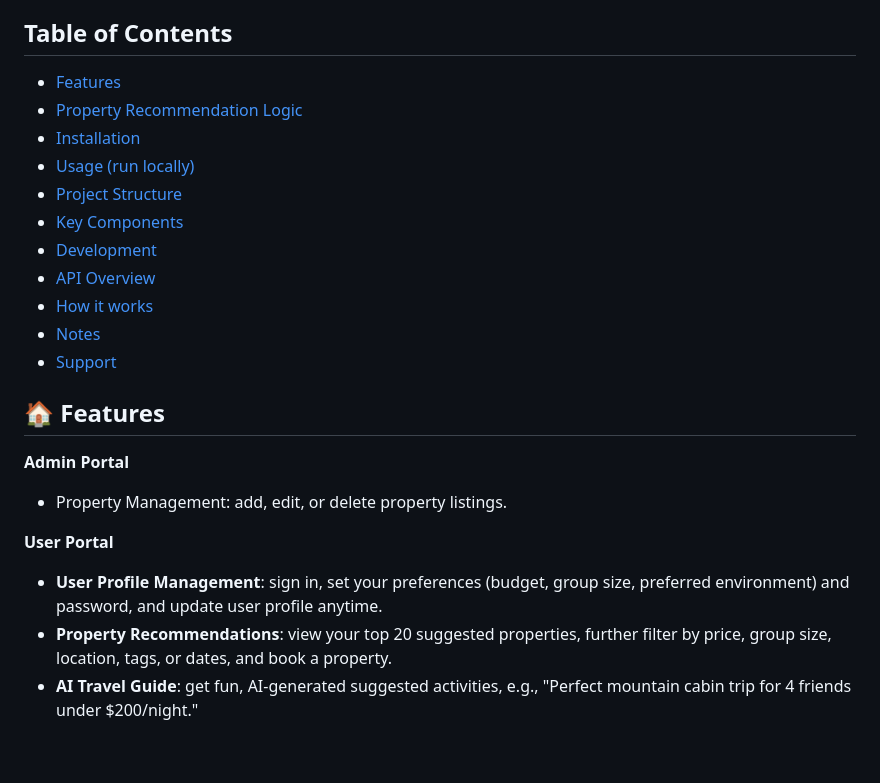
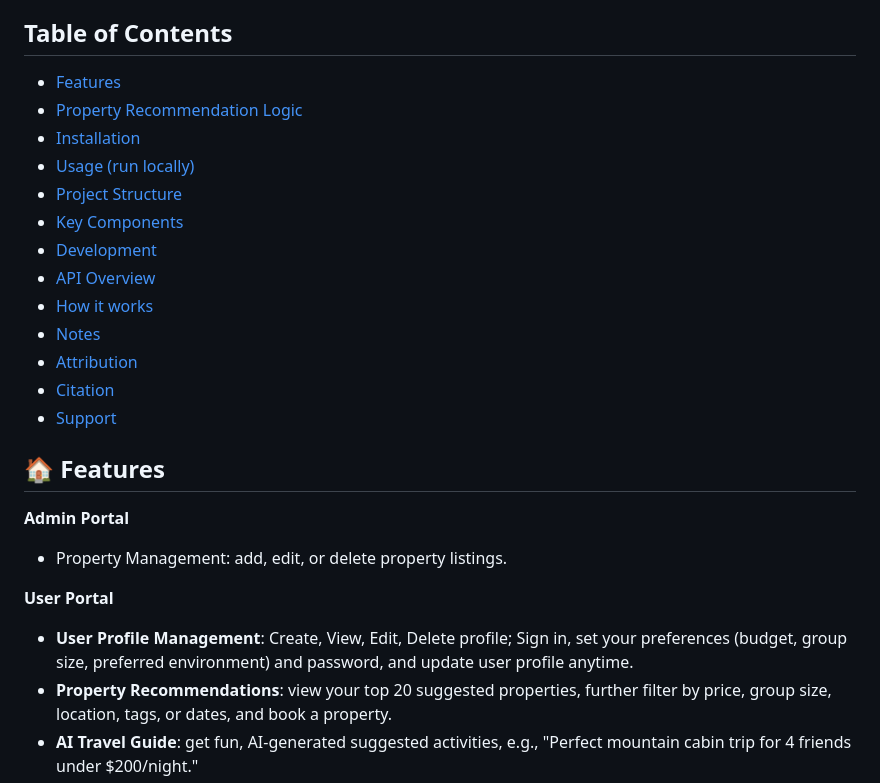
Before and after one commit to jasonllai/LLM-Powered-Summer-Home-Recommender, a Markdown page: README.md, the part around the change. GitHub-like rendering; blank space fills up the shorter version.

Commit message:
update README Citation

```diff
--- a/README.md
+++ b/README.md
@@ -3,24 +3,26 @@
 A Python-based recommendation system for summer home rentals. It matches users with properties based on preferences, budget, and group size, enhanced with AI-powered suggestions.
 
 ## Table of Contents
-- [Features](#-features)
-- [Property Recommendation Logic](#-property-recommendation-logic)
-- [Installation](#-installation)
-- [Usage (run locally)](#-usage-run-locally)
-- [Project Structure](#-project-structure)
-- [Key Components](#-key-components)
-- [Development](#-development)
-- [API Overview](#-api-overview)
-- [How it works](#-how-it-works)
-- [Notes](#-notes)
-- [Support](#-support)
+- [Features](#features)
+- [Property Recommendation Logic](#property-recommendation-logic)
+- [Installation](#installation)
+- [Usage (run locally)](#usage-run-locally)
+- [Project Structure](#project-structure)
+- [Key Components](#key-components)
+- [Development](#development)
+- [API Overview](#api-overview)
+- [How it works](#how-it-works)
+- [Notes](#notes)
+- [Attribution](#attribution)
+- [Citation](#citation)
+- [Support](#support)
 
 ## 🏠 Features
 **Admin Portal**
   - Property Management: add, edit, or delete property listings.
 
 **User Portal**
-  - **User Profile Management**: sign in, set your preferences (budget, group size, preferred environment) and password, and update user profile anytime.
+  - **User Profile Management**: Create, View, Edit, Delete profile;  Sign in, set your preferences (budget, group size, preferred environment) and password, and update user profile anytime.
   - **Property Recommendations**: view your top 20 suggested properties, further filter by price, group size, location, tags, or dates, and book a property.
   - **AI Travel Guide**: get fun, AI-generated suggested activities, e.g., "Perfect mountain cabin trip for 4 friends under $200/night."
 
```
